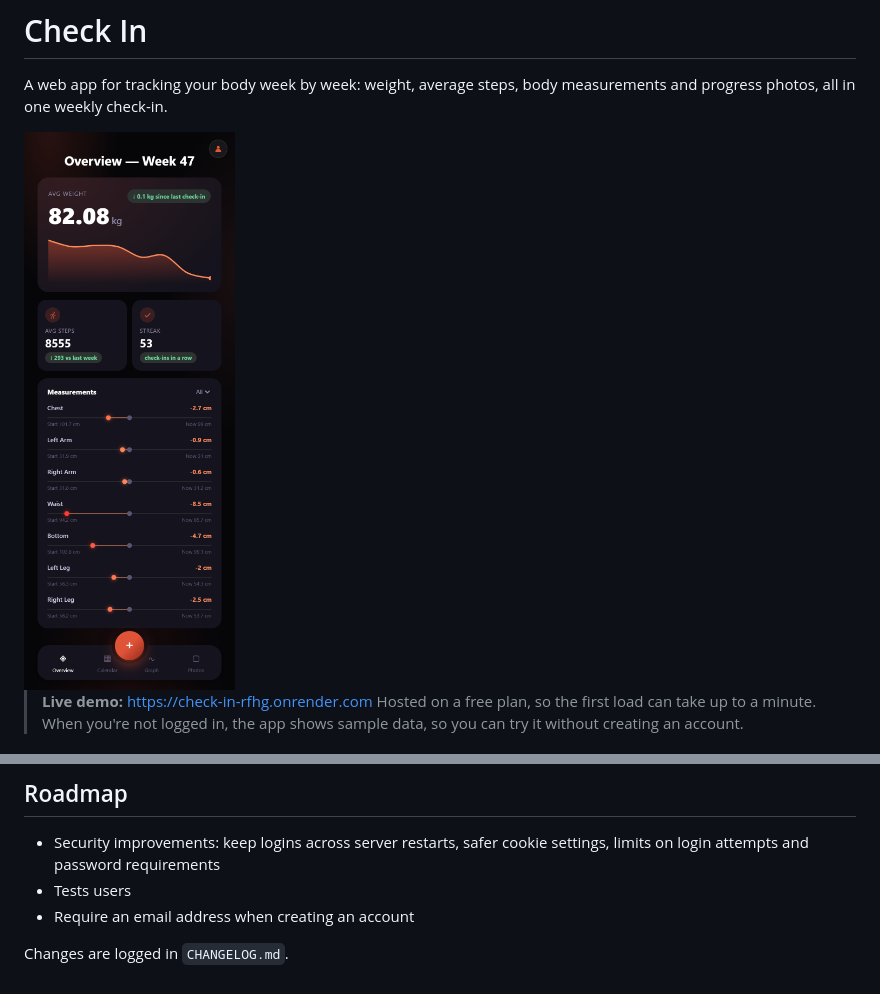
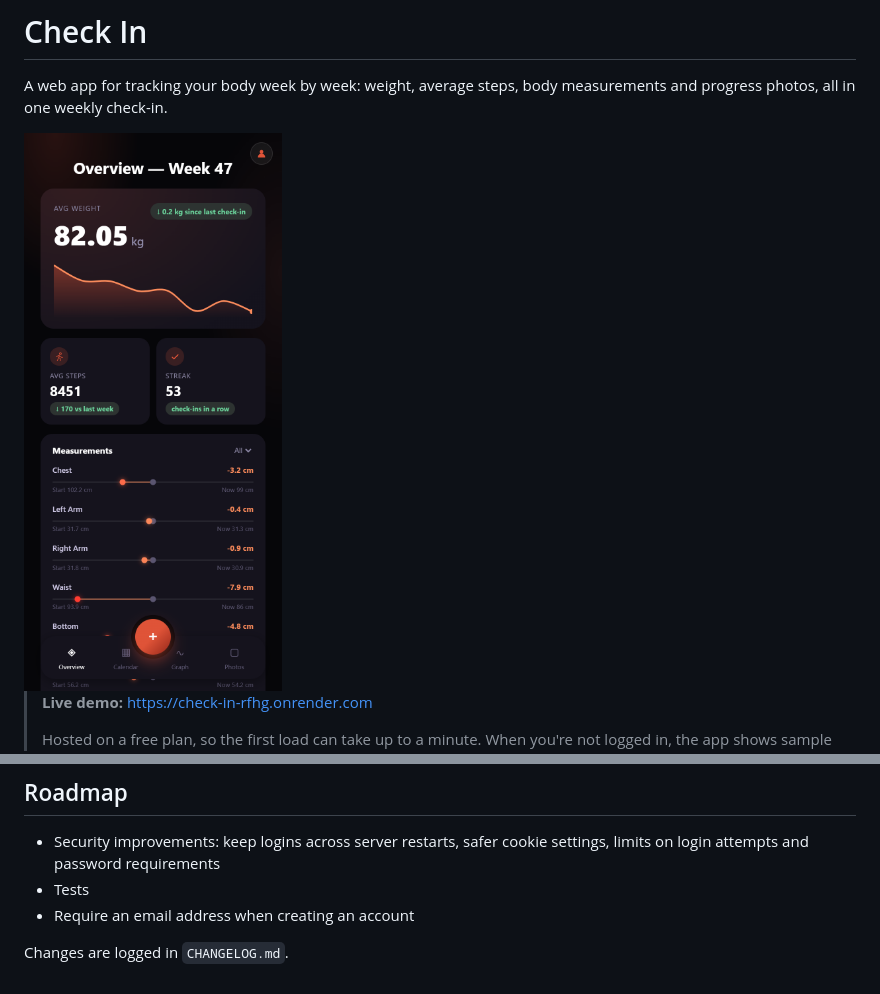
Before and after one commit to HarleyHkn/check-in, a Markdown page: README.md, 2 parts joined by grey strips. Drawn GitHub-style; pictures changed too: docs/screenshots/overview.png.

Commit message:
Fix README layout on GitHub

```diff
--- a/README.md
+++ b/README.md
@@ -6,6 +6,7 @@ body measurements and progress photos, all in one weekly check-in.
 <img src="docs/screenshots/overview.png" alt="Check In overview page" width="320">
 
 > **Live demo:** https://check-in-rfhg.onrender.com
+>
 > Hosted on a free plan, so the first load can take up to a minute.
 > When you're not logged in, the app shows sample data, so you can try it
 > without creating an account.
@@ -92,7 +93,7 @@ Open http://localhost:3000.
 
 - Security improvements: keep logins across server restarts, safer cookie
   settings, limits on login attempts and password requirements
-- Tests users
+- Tests
 - Require an email address when creating an account
 
 
```
Also changed, not shown: CHANGELOG.md (+4 -0 lines).
